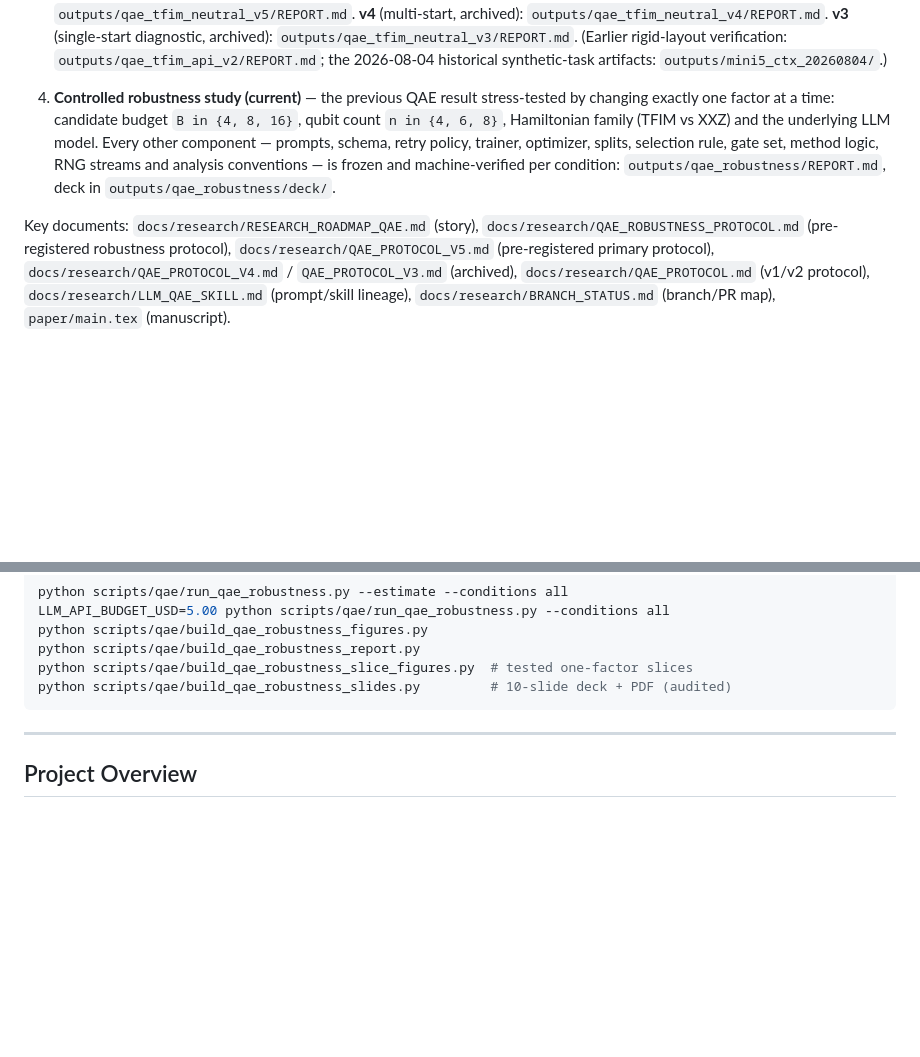
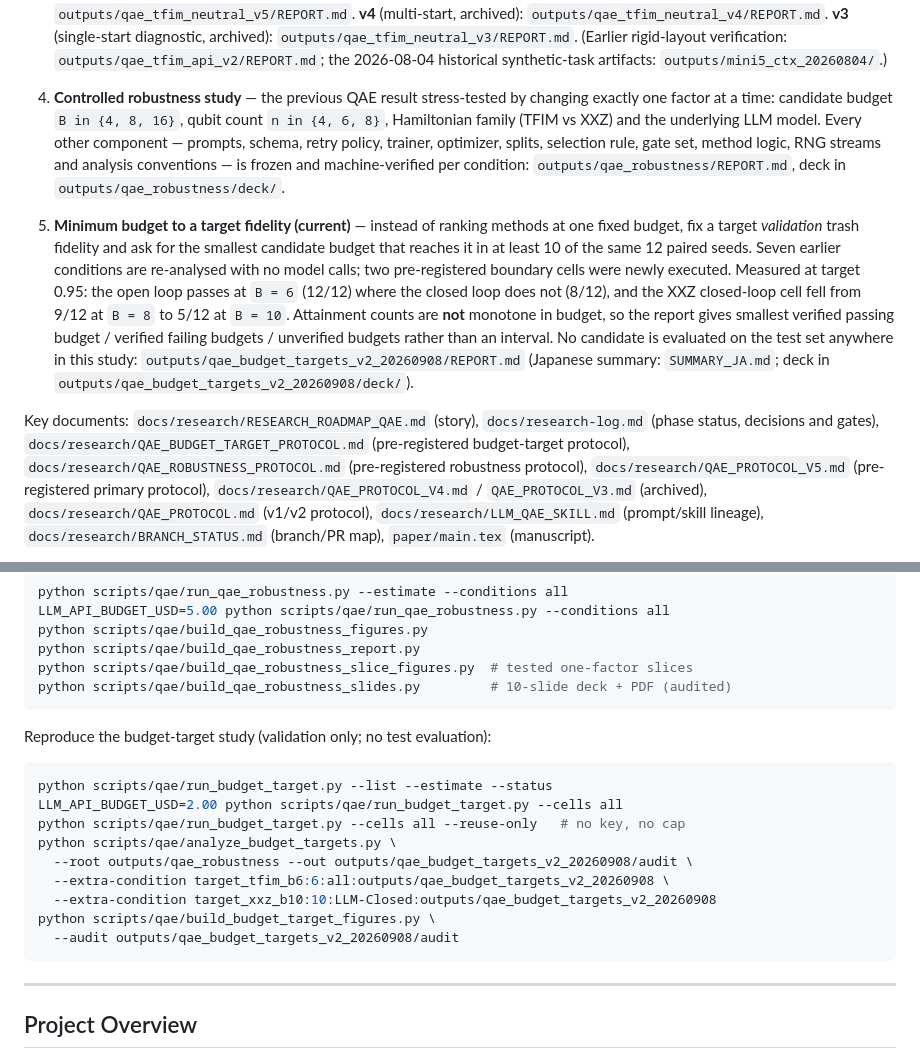
Before and after one commit to dorakingx/llm-vqc, a Markdown page: README.md, 2 parts joined by grey strips. GitHub-like rendering; blank space fills up the shorter version.

Commit message:
README: record the budget-target study as the current research line
Adds the checkpoint's measured outcome (open loop passes at B=6 where the
closed loop does not; the XXZ probe fell from 9/12 to 5/12), the reason no
interval for a minimum is reported, the pointers to the protocol, report,
Japanese summary and research log, and the reproduction commands including
the reuse-only path that needs no key and no cost cap.

Co-Authored-By: Claude Opus 5 <noreply@anthropic.com>

````diff
--- a/README.md
+++ b/README.md
@@ -30,7 +30,7 @@ The system uses **OpenAI Function Calling** for reasoning and orchestration, and
    the 2026-08-04 historical synthetic-task artifacts:
    `outputs/mini5_ctx_20260804/`.)
 
-4. **Controlled robustness study (current)** — the previous QAE result
+4. **Controlled robustness study** — the previous QAE result
    stress-tested by changing exactly one factor at a time: candidate budget
    `B in {4, 8, 16}`, qubit count `n in {4, 6, 8}`, Hamiltonian family
    (TFIM vs XXZ) and the underlying LLM model. Every other component —
@@ -39,7 +39,24 @@ The system uses **OpenAI Function Calling** for reasoning and orchestration, and
    and machine-verified per condition:
    `outputs/qae_robustness/REPORT.md`, deck in `outputs/qae_robustness/deck/`.
 
+5. **Minimum budget to a target fidelity (current)** — instead of ranking
+   methods at one fixed budget, fix a target *validation* trash fidelity and
+   ask for the smallest candidate budget that reaches it in at least 10 of the
+   same 12 paired seeds. Seven earlier conditions are re-analysed with no model
+   calls; two pre-registered boundary cells were newly executed. Measured at
+   target 0.95: the open loop passes at `B = 6` (12/12) where the closed loop
+   does not (8/12), and the XXZ closed-loop cell fell from 9/12 at `B = 8` to
+   5/12 at `B = 10`. Attainment counts are **not** monotone in budget, so the
+   report gives smallest verified passing budget / verified failing budgets /
+   unverified budgets rather than an interval. No candidate is evaluated on the
+   test set anywhere in this study:
+   `outputs/qae_budget_targets_v2_20260908/REPORT.md`
+   (Japanese summary: `SUMMARY_JA.md`; deck in
+   `outputs/qae_budget_targets_v2_20260908/deck/`).
+
 Key documents: `docs/research/RESEARCH_ROADMAP_QAE.md` (story),
+`docs/research-log.md` (phase status, decisions and gates),
+`docs/research/QAE_BUDGET_TARGET_PROTOCOL.md` (pre-registered budget-target protocol),
 `docs/research/QAE_ROBUSTNESS_PROTOCOL.md` (pre-registered robustness protocol),
 `docs/research/QAE_PROTOCOL_V5.md` (pre-registered primary protocol),
 `docs/research/QAE_PROTOCOL_V4.md` / `QAE_PROTOCOL_V3.md` (archived),
@@ -64,6 +81,20 @@ python scripts/qae/build_qae_robustness_figures.py
 python scripts/qae/build_qae_robustness_report.py
 python scripts/qae/build_qae_robustness_slice_figures.py  # tested one-factor slices
 python scripts/qae/build_qae_robustness_slides.py         # 10-slide deck + PDF (audited)
+```
+
+Reproduce the budget-target study (validation only; no test evaluation):
+
+```bash
+python scripts/qae/run_budget_target.py --list --estimate --status
+LLM_API_BUDGET_USD=2.00 python scripts/qae/run_budget_target.py --cells all
+python scripts/qae/run_budget_target.py --cells all --reuse-only   # no key, no cap
+python scripts/qae/analyze_budget_targets.py \
+  --root outputs/qae_robustness --out outputs/qae_budget_targets_v2_20260908/audit \
+  --extra-condition target_tfim_b6:6:all:outputs/qae_budget_targets_v2_20260908 \
+  --extra-condition target_xxz_b10:10:LLM-Closed:outputs/qae_budget_targets_v2_20260908
+python scripts/qae/build_budget_target_figures.py \
+  --audit outputs/qae_budget_targets_v2_20260908/audit
 ```
 
 ---
````
